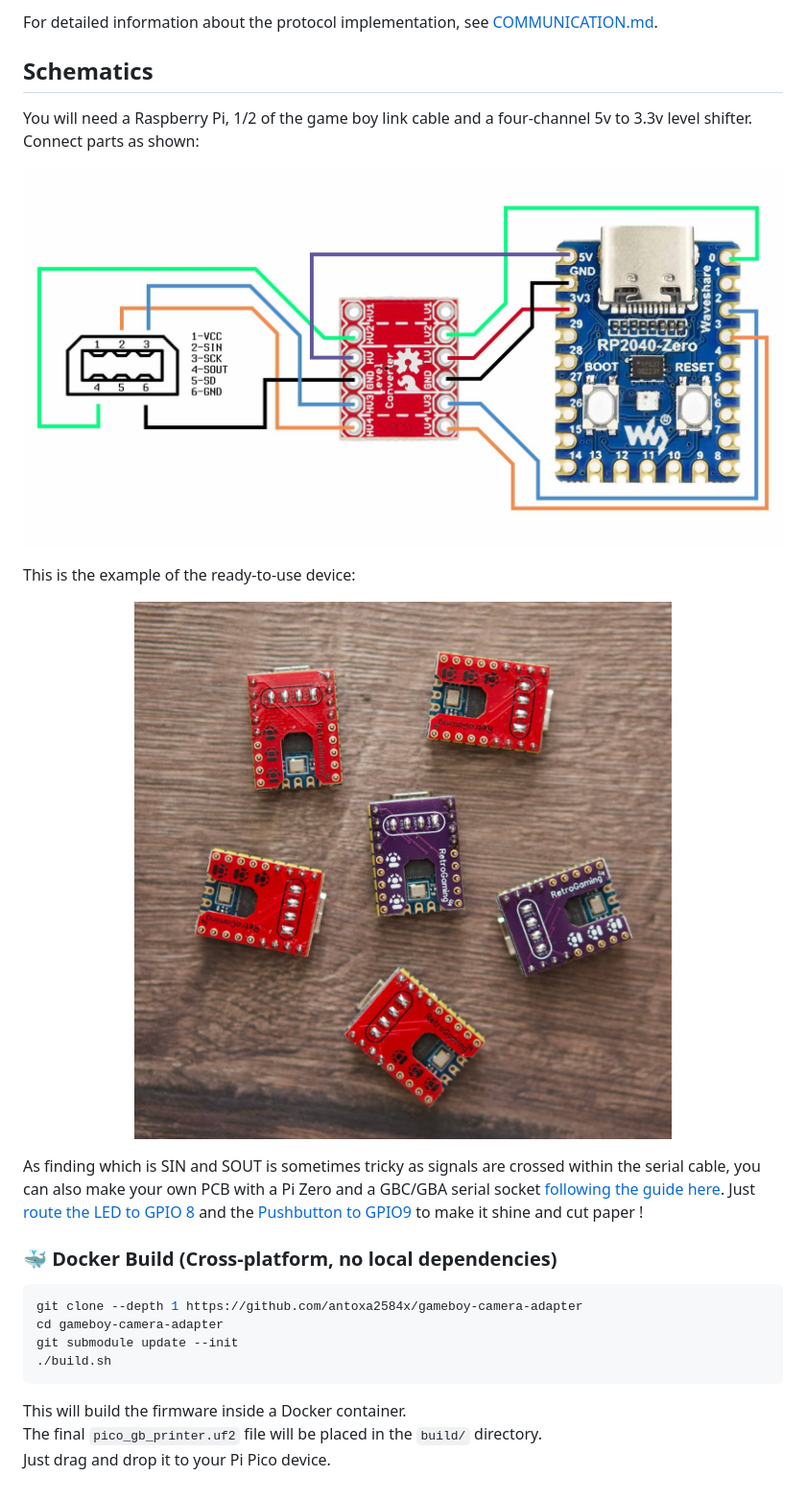
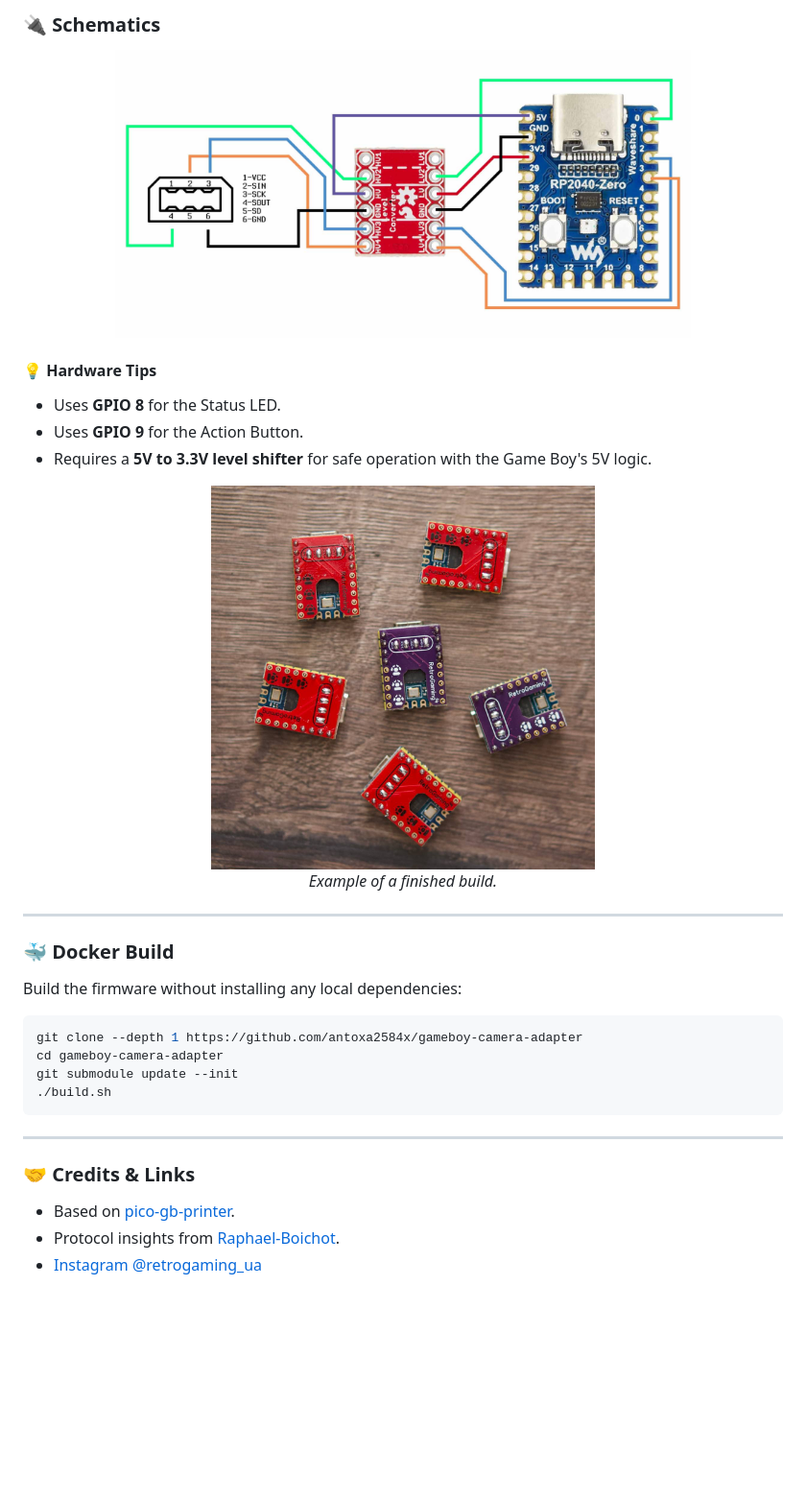
Before and after one commit to antoxa2584x/gameboy-camera-adapter, a Markdown page: README.md, the part around one of its changes. Shown at 96% size. Drawn GitHub-style; blank space fills up the shorter version.

````diff
--- a/README.md
+++ b/README.md
@@ -50,23 +64,25 @@ You can switch the web interface to **Printer Mode** by clicking the **Game Boy
 
-For detailed information about the protocol implementation, see [COMMUNICATION.md](COMMUNICATION.md).
-
-## Schematics
-
-You will need a Raspberry Pi, 1/2 of the game boy link cable and a four-channel 5v to 3.3v level shifter. Connect parts as shown:
+### 🔌 Schematics
 
 <p align="center">
-  <img src="https://github.com/antoxa2584x/gameboy-camera-adapter/blob/main/schematics.jpg?raw=true"/>
+  <img src="https://github.com/antoxa2584x/gameboy-camera-adapter/blob/main/schematics.jpg?raw=true" width="600"/>
 </p>
 
-This is the example of the ready-to-use device:
+#### 💡 Hardware Tips
+*   Uses **GPIO 8** for the Status LED.
+*   Uses **GPIO 9** for the Action Button.
+*   Requires a **5V to 3.3V level shifter** for safe operation with the Game Boy's 5V logic.
 
 <p align="center">
-  <img src="https://github.com/antoxa2584x/gameboy-camera-adapter/blob/main/preview_3.jpg?raw=true"/>
+  <img src="https://github.com/antoxa2584x/gameboy-camera-adapter/blob/main/preview_3.jpg?raw=true" width="400"/>
+  <br><i>Example of a finished build.</i>
 </p>
 
-As finding which is SIN and SOUT is sometimes tricky as signals are crossed within the serial cable, you can also make your own PCB with a Pi Zero and a GBC/GBA serial socket [following the guide here](https://github.com/Raphael-Boichot/Collection-of-PCB-for-Game-Boy-Printer-Emulators). Just [route the LED to GPIO 8](https://github.com/Raphael-Boichot/pico-gb-printer/blob/c10a31e7458818ecd8ce3af9a09c53344a659cd4/include/globals.h#L8C33-L8C35) and the [Pushbutton to GPIO9](https://github.com/Raphael-Boichot/pico-gb-printer/blob/c10a31e7458818ecd8ce3af9a09c53344a659cd4/include/globals.h#L21) to make it shine and cut paper !
+---
 
-### 🐳 Docker Build (Cross-platform, no local dependencies)
+### 🐳 Docker Build
+
+Build the firmware without installing any local dependencies:
 
 ```bash
 git clone --depth 1 https://github.com/antoxa2584x/gameboy-camera-adapter
@@ -75,6 +91,9 @@ git submodule update --init
 ./build.sh
 ```
 
-This will build the firmware inside a Docker container.
-The final `pico_gb_printer.uf2` file will be placed in the `build/` directory.
-Just drag and drop it to your Pi Pico device.
+---
+
+### 🤝 Credits & Links
+*   Based on [pico-gb-printer](https://github.com/untoxa/pico-gb-printer).
+*   Protocol insights from [Raphael-Boichot](https://github.com/Raphael-Boichot/The-Arduino-SD-Game-Boy-Printer).
+*   [Instagram @retrogaming_ua](https://www.instagram.com/retrogaming_ua/)
````
Also changed, not shown: other parts of README.md (+44 -30 lines).
